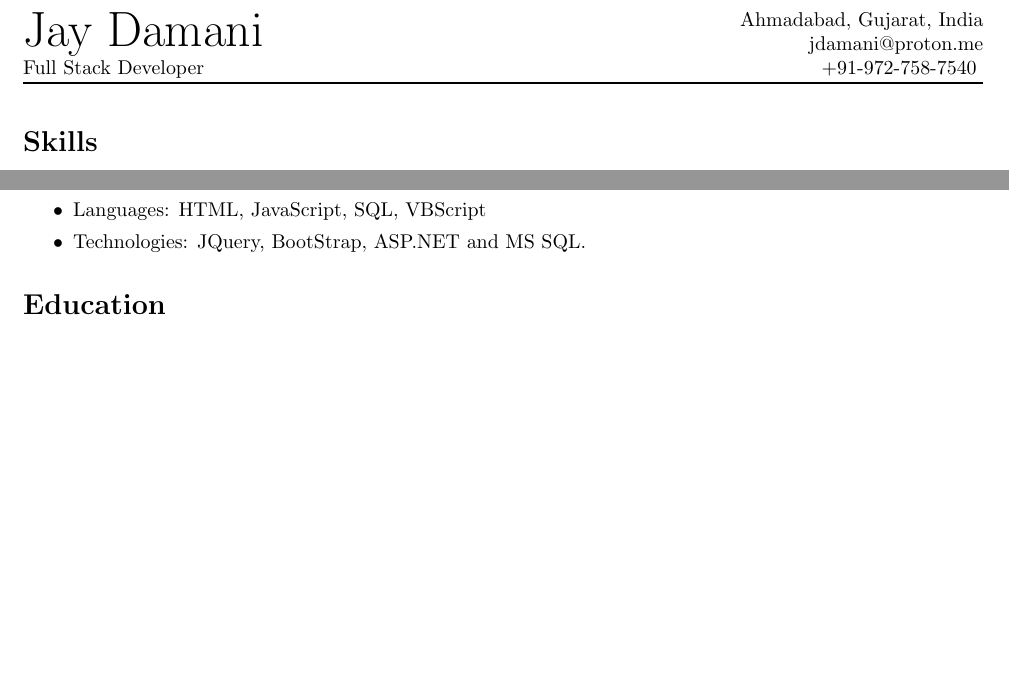
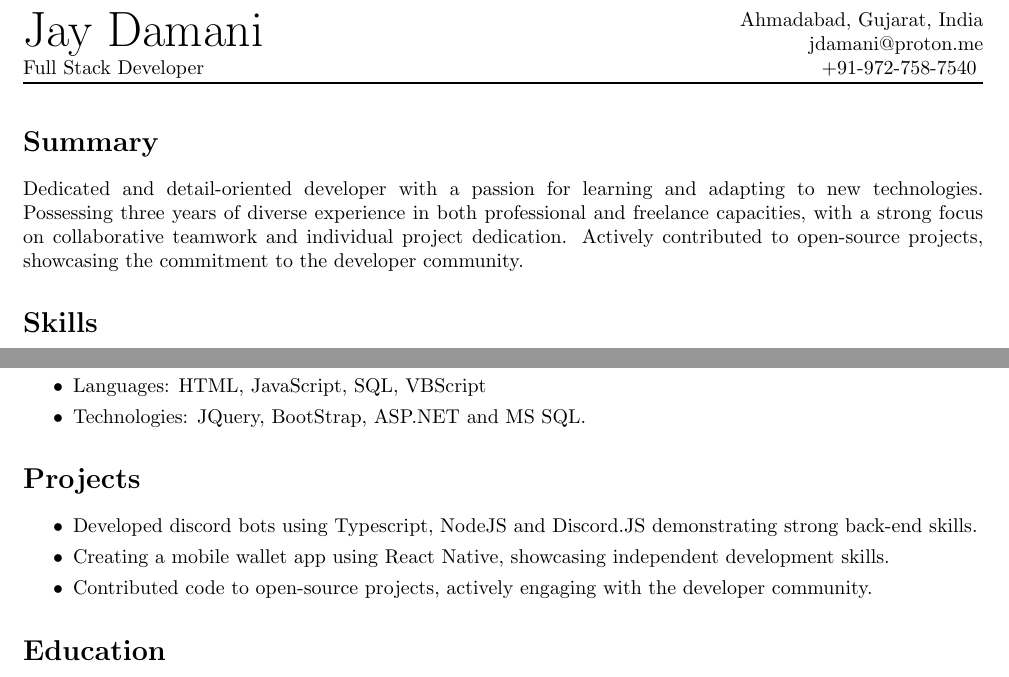
Before and after one commit to jaydamani/resume, a LaTeX document (jay_damani.tex): two parts of the page, joined at a grey line, cut so that both start at the same text, the shorter picture padded with empty space. Compiled offline with pdfLaTeX.

Commit message:
refactor: show summary and projects section

```diff
--- a/jay_damani.tex
+++ b/jay_damani.tex
@@ -61,12 +61,12 @@ urlcolor=black,
     % \faIcon{linkedin}\href{https://www.linkedin.com/in/damani-jay/}{/damani-jay}
 }
 
-% \section{Summary}
-% \sloppy
-% Dedicated and detail-oriented developer with a passion for learning and
-% adapting to new technologies. Possessing three years of diverse experience in both professional and freelance capacities,
-% with a strong focus on collaborative teamwork and individual project dedication.
-% Actively contributed to open-source projects, showcasing the commitment to the developer community.
+\section{Summary}
+\sloppy
+Dedicated and detail-oriented developer with a passion for learning and
+adapting to new technologies. Possessing three years of diverse experience in both professional and freelance capacities,
+with a strong focus on collaborative teamwork and individual project dedication.
+Actively contributed to open-source projects, showcasing the commitment to the developer community.
 
 \section{Skills}
 
@@ -95,13 +95,13 @@ Full Stack Developer \hfill August 2022--Present \
 \end{itemize}
 
 % \faIcon{code}
-% \section{Projects}
-% \begin{itemize}
-%     \setlength\itemsep{0.1pt}
-%     \item Developed discord bots using Typescript, NodeJS and Discord.JS demonstrating strong back-end skills.
-%     \item Creating a mobile wallet app using React Native, showcasing independent development skills.
-%     \item Contributed code to open-source projects, actively engaging with the developer community.
-% \end{itemize}
+\section{Projects}
+\begin{itemize}
+    \setlength\itemsep{0.1pt}
+    \item Developed discord bots using Typescript, NodeJS and Discord.JS demonstrating strong back-end skills.
+    \item Creating a mobile wallet app using React Native, showcasing independent development skills.
+    \item Contributed code to open-source projects, actively engaging with the developer community.
+\end{itemize}
 
 % \faIcon{graduation-cap}
 \section{Education}
```
Also changed, not shown: jay_damani.pdf.
